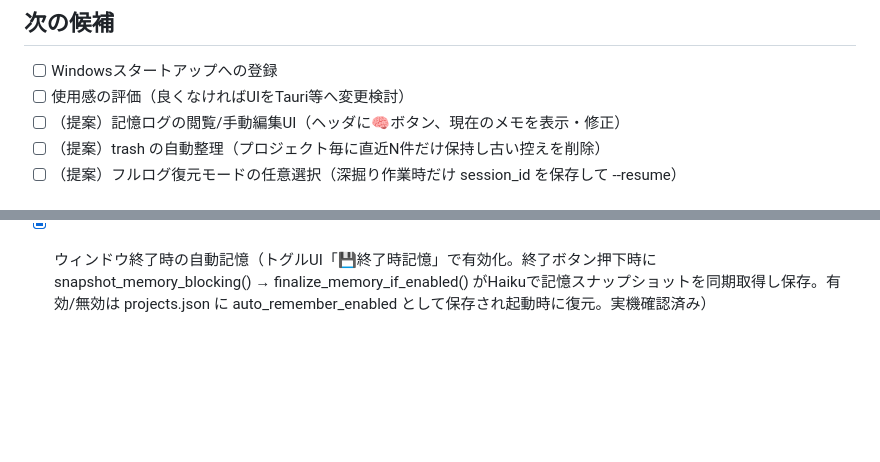
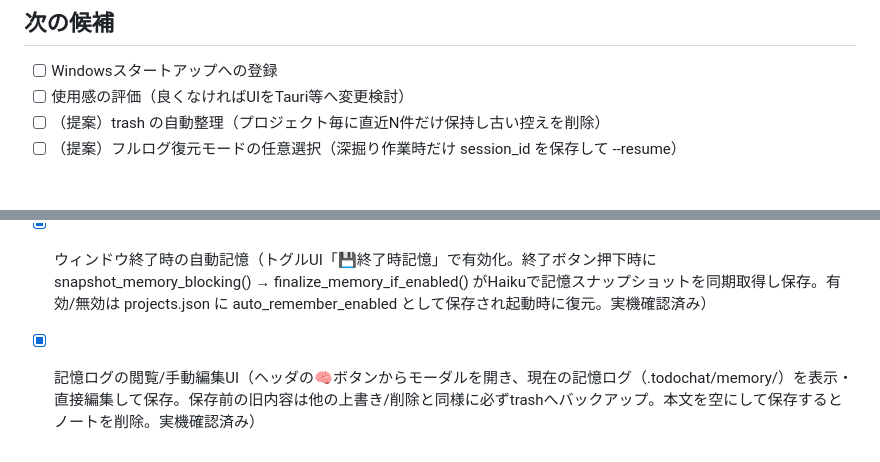
Before and after one commit to BarkMoon/ToDoChat, a Markdown page: TASKS.md, 2 parts joined by grey strips. GitHub-like rendering; blank space fills up the shorter version.

Commit message:
TASKS.md を更新（記憶ログ閲覧/編集UIを完了へ移動）。 (Claude Opus 4.8)

```diff
--- a/TASKS.md
+++ b/TASKS.md
@@ -6,7 +6,6 @@
 ## 次の候補
 - [ ] Windowsスタートアップへの登録
 - [ ] 使用感の評価（良くなければUIをTauri等へ変更検討）
-- [ ] （提案）記憶ログの閲覧/手動編集UI（ヘッダに🧠ボタン、現在のメモを表示・修正）
 - [ ] （提案）trash の自動整理（プロジェクト毎に直近N件だけ保持し古い控えを削除）
 - [ ] （提案）フルログ復元モードの任意選択（深掘り作業時だけ session_id を保存して --resume）
 
@@ -28,3 +27,4 @@
 - [x] 会話履歴の永続化（記憶ログ方式・プロジェクトごと・サーバ再起動後も引き継ぎ）。フルログ復元はトークン浪費のため不採用。AIが「引き継ぐべき進行中状態がある時だけ」返信末尾に [[TODOCHAT_MEMORY]] ブロックを付与→サーバが抽出し .todochat/memory/ に保存（表示からは除去）。起動時の挨拶に TASKS.md と並べて注入。/clear（チャット入力）でセッション破棄＋記憶削除＋画面クリア。削除・変更前に必ず .todochat/trash/ へバックアップ（サーバは trash を一切読まない＝プロンプトに再投入されずトークン非消費）。.todochat/ は gitignore 済み
 - [x] 手動スナップショット `/remember`（チャットに入力すると、AIの自己判断を待たずに今すぐ記憶ログへ保存を強制。既存セッションをresumeして記憶ブロックのみを要求し、通常の保存経路で .todochat/memory/ に書き込み。UIには保存確認と保存内容を表示。実機確認済み）
 - [x] ウィンドウ終了時の自動記憶（トグルUI「💾終了時記憶」で有効化。終了ボタン押下時に snapshot_memory_blocking() → finalize_memory_if_enabled() がHaikuで記憶スナップショットを同期取得し保存。有効/無効は projects.json に auto_remember_enabled として保存され起動時に復元。実機確認済み）
+- [x] 記憶ログの閲覧/手動編集UI（ヘッダの🧠ボタンからモーダルを開き、現在の記憶ログ（.todochat/memory/）を表示・直接編集して保存。保存前の旧内容は他の上書き/削除と同様に必ずtrashへバックアップ。本文を空にして保存するとノートを削除。実機確認済み）
```
